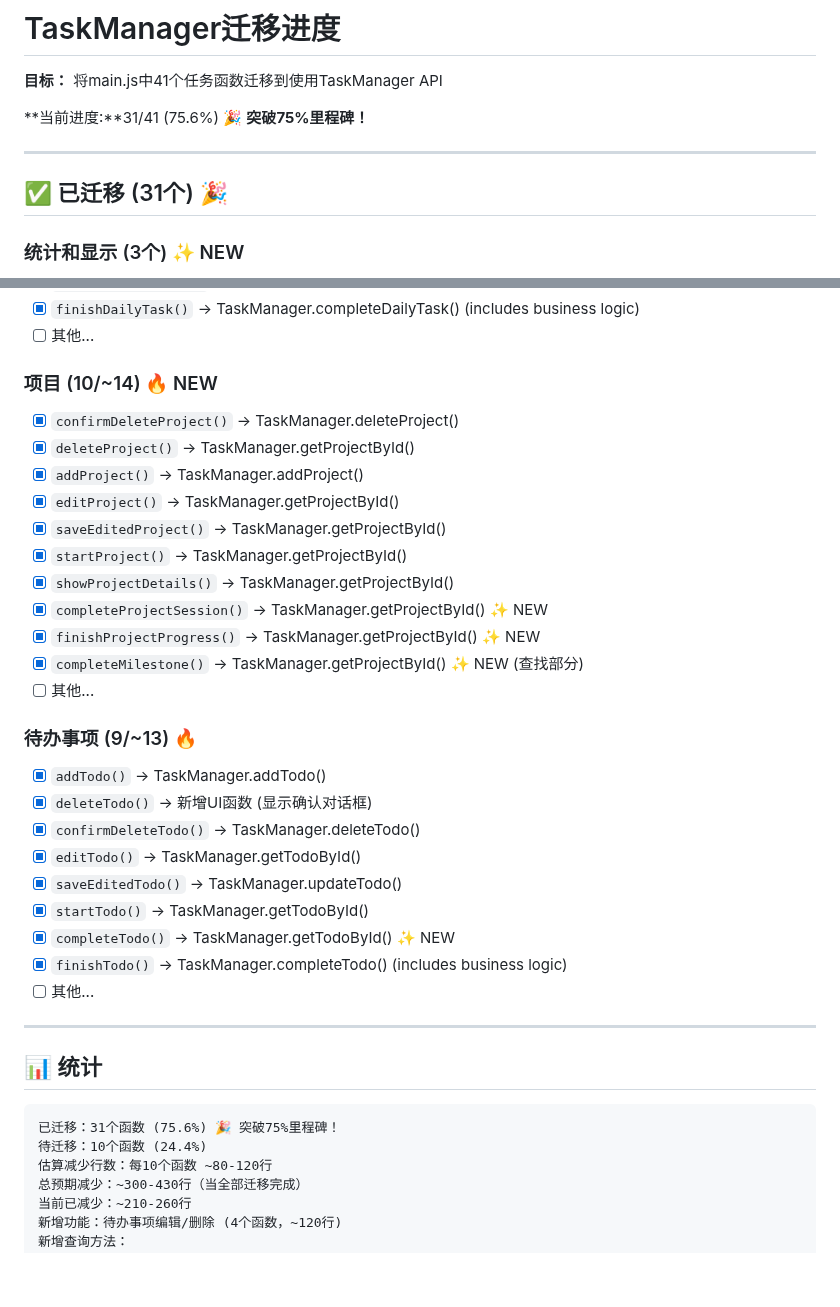
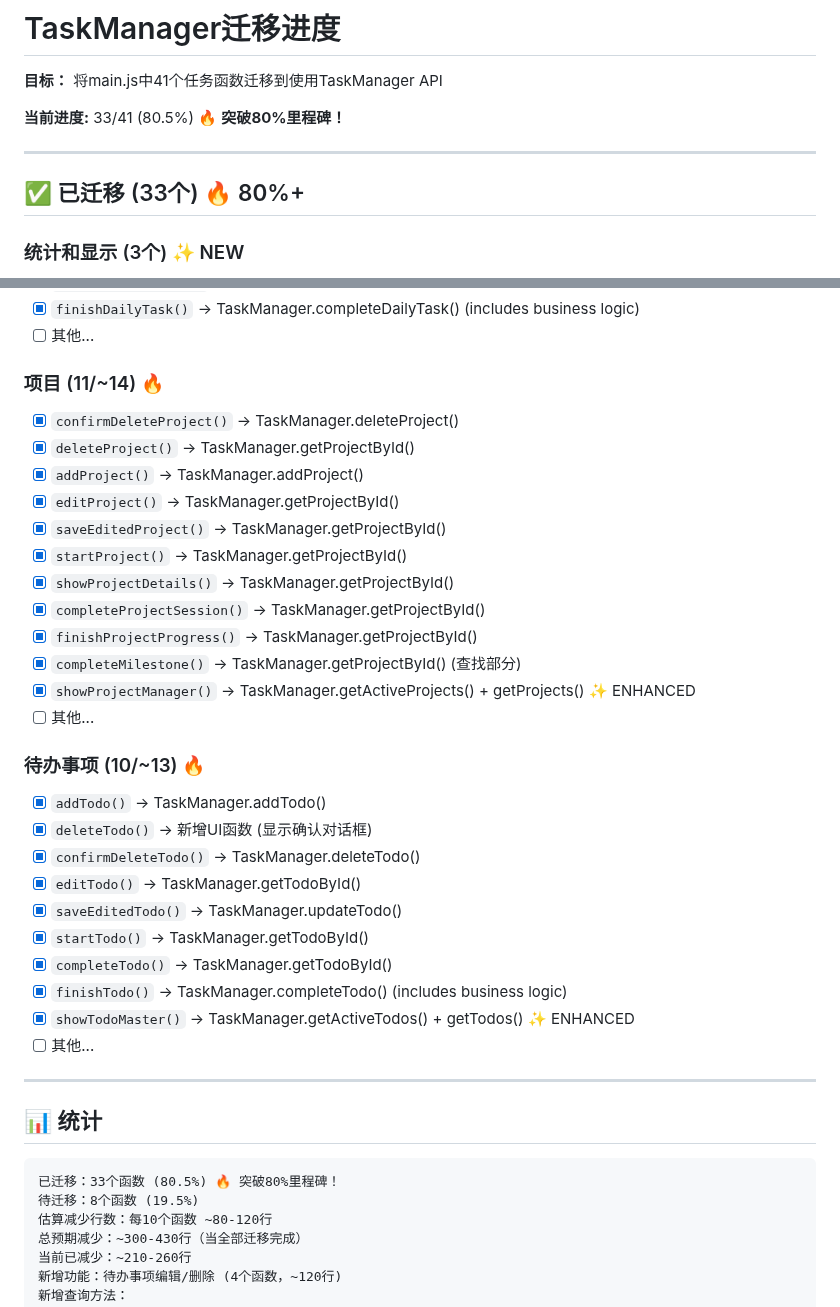
Before and after one commit to NJUHanBo/Happy---_0327, a Markdown page: MIGRATION_PROGRESS.md, 2 parts joined by grey strips. Rendered like a GitHub page; blank space fills up the shorter version.

Commit message:
docs: 🔥 80% MILESTONE ACHIEVED!
Session sprint (31→33):
- showTodoMaster() enhanced with getTodos()
- showProjectManager() enhanced with getProjects()

33/41 (80.5%) - Over 4/5 complete!
Only 8 functions remaining (19.5%)

````diff
--- a/MIGRATION_PROGRESS.md
+++ b/MIGRATION_PROGRESS.md
@@ -2,11 +2,11 @@
 
 **目标：** 将main.js中41个任务函数迁移到使用TaskManager API
 
-**当前进度:**31/41 (75.6%) 🎉 **突破75%里程碑！**
+**当前进度:** 33/41 (80.5%) 🔥 **突破80%里程碑！**
 
 ---
 
-## ✅ 已迁移 (31个) 🎉
+## ✅ 已迁移 (33个) 🔥 80%+
 
 ### 统计和显示 (3个) ✨ NEW
 - [x] `showDialog()` → TaskManager.getDailyTasks/getProjects/getTodos() ✨ NEW
@@ -24,7 +24,7 @@
 - [x] `finishDailyTask()` → TaskManager.completeDailyTask() (includes business logic)
 - [ ] 其他...
 
-### 项目 (10/~14) 🔥 NEW
+### 项目 (11/~14) 🔥
 - [x] `confirmDeleteProject()` → TaskManager.deleteProject()
 - [x] `deleteProject()` → TaskManager.getProjectById()
 - [x] `addProject()` → TaskManager.addProject()
@@ -32,20 +32,22 @@
 - [x] `saveEditedProject()` → TaskManager.getProjectById()
 - [x] `startProject()` → TaskManager.getProjectById()
 - [x] `showProjectDetails()` → TaskManager.getProjectById()
-- [x] `completeProjectSession()` → TaskManager.getProjectById() ✨ NEW
-- [x] `finishProjectProgress()` → TaskManager.getProjectById() ✨ NEW
-- [x] `completeMilestone()` → TaskManager.getProjectById() ✨ NEW (查找部分)
+- [x] `completeProjectSession()` → TaskManager.getProjectById()
+- [x] `finishProjectProgress()` → TaskManager.getProjectById()
+- [x] `completeMilestone()` → TaskManager.getProjectById() (查找部分)
+- [x] `showProjectManager()` → TaskManager.getActiveProjects() + getProjects() ✨ ENHANCED
 - [ ] 其他...
 
-### 待办事项 (9/~13) 🔥
+### 待办事项 (10/~13) 🔥
 - [x] `addTodo()` → TaskManager.addTodo()
 - [x] `deleteTodo()` → 新增UI函数 (显示确认对话框)
 - [x] `confirmDeleteTodo()` → TaskManager.deleteTodo()
 - [x] `editTodo()` → TaskManager.getTodoById()
 - [x] `saveEditedTodo()` → TaskManager.updateTodo()
 - [x] `startTodo()` → TaskManager.getTodoById()
-- [x] `completeTodo()` → TaskManager.getTodoById() ✨ NEW
+- [x] `completeTodo()` → TaskManager.getTodoById()
 - [x] `finishTodo()` → TaskManager.completeTodo() (includes business logic)
+- [x] `showTodoMaster()` → TaskManager.getActiveTodos() + getTodos() ✨ ENHANCED
 - [ ] 其他...
 
 ---
@@ -53,8 +55,8 @@
 ## 📊 统计
 
 ```
-已迁移：31个函数 (75.6%) 🎉 突破75%里程碑！
-待迁移：10个函数 (24.4%)
+已迁移：33个函数 (80.5%) 🔥 突破80%里程碑！
+待迁移：8个函数 (19.5%)
 估算减少行数：每10个函数 ~80-120行
 总预期减少：~300-430行（当全部迁移完成）
 当前已减少：~210-260行
````
